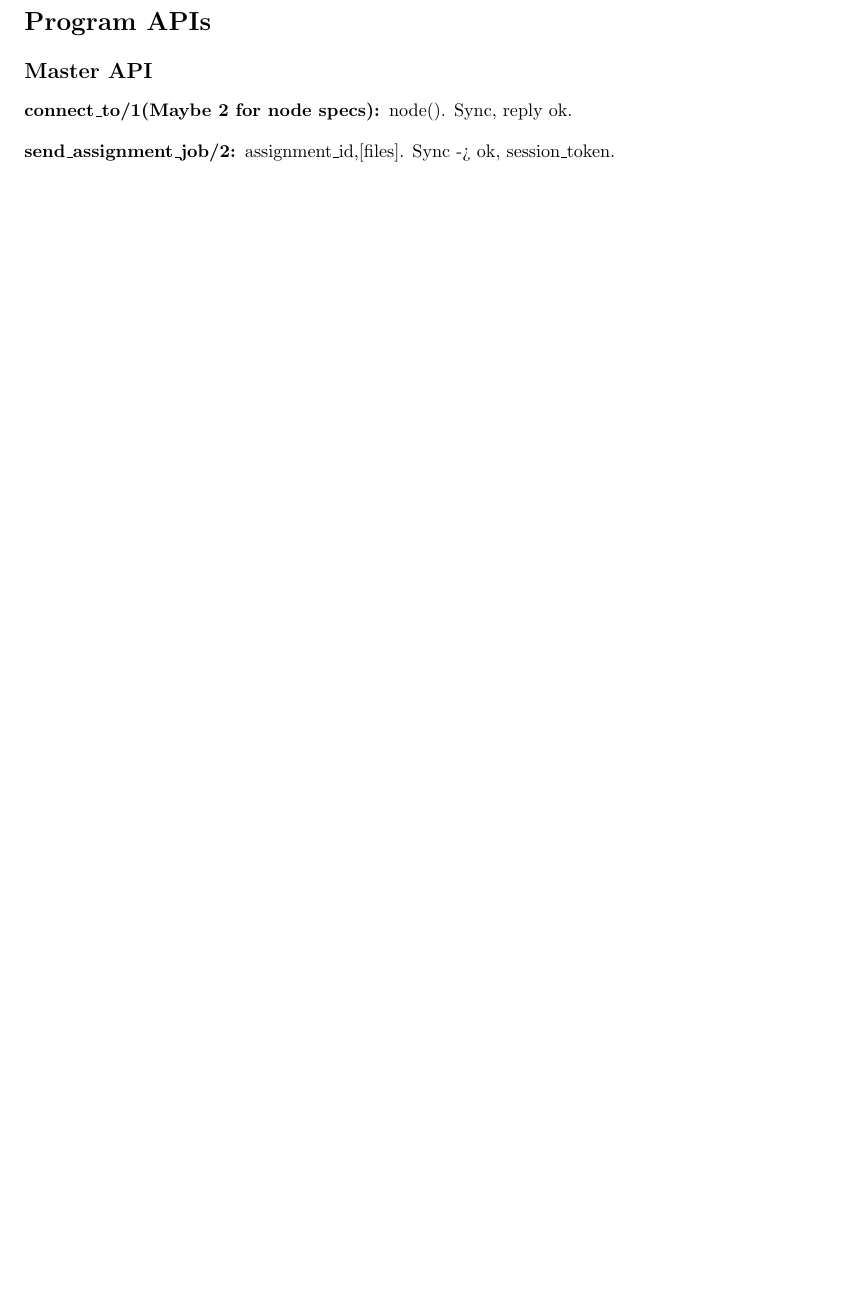
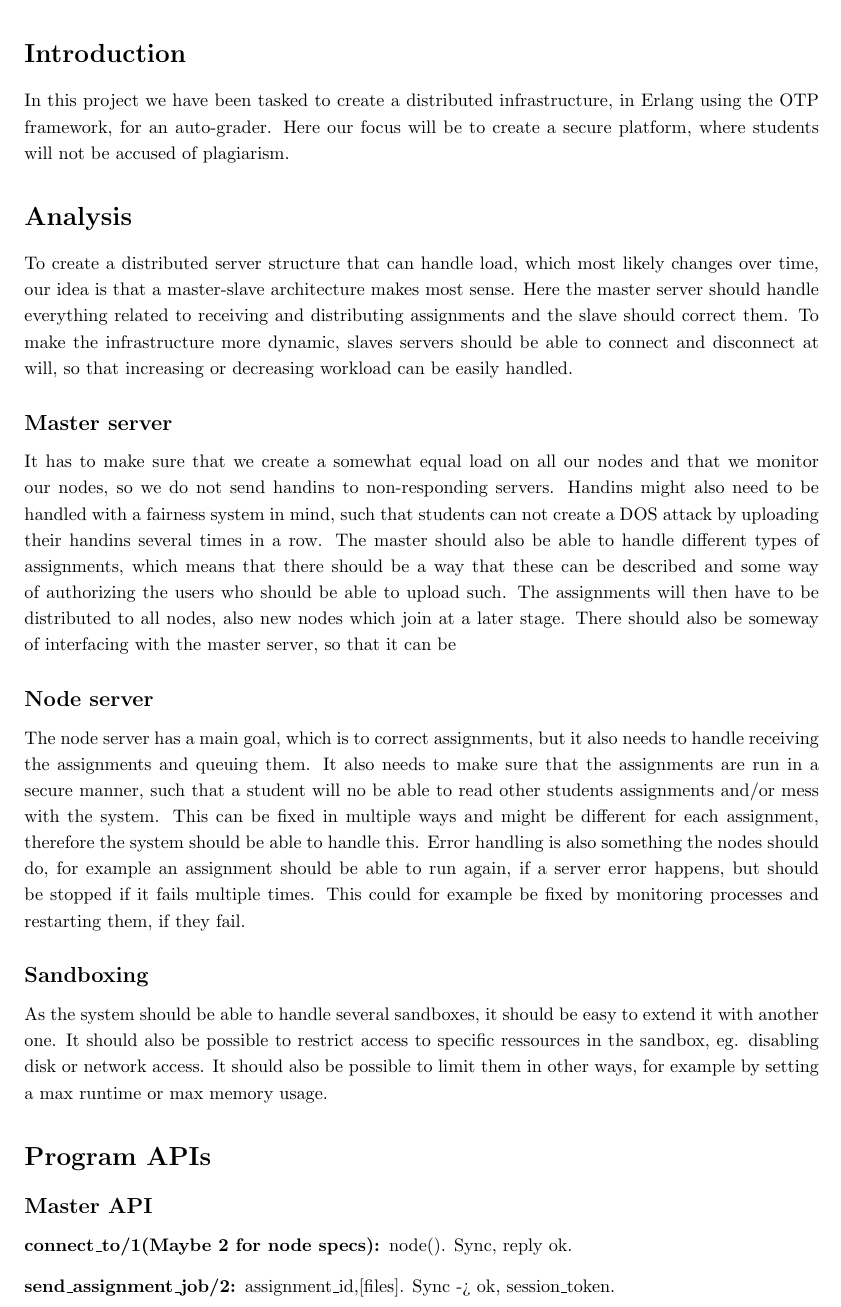
Before and after one commit to rloewe/Erlang-Online-TA, a LaTeX document (report/main.tex, which reads report/analysis.tex, report/introduction.tex): part of the page before the commit and part of page 1 of 2 after it, cut at the place of the change, the shorter picture padded with empty space. Compiled offline with pdfLaTeX.

Commit message:
Wrote some sections in the report and moved stuff around

```diff
--- a/report/analysis.tex
+++ b/report/analysis.tex
@@ -1,2 +1,24 @@
 \section*{Analysis}
+To create a distributed server structure that can handle load, which most
+likely changes over time, our idea is that a master-slave architecture makes
+most sense. Here the master server should handle everything related to receiving
+and distributing assignments and the slave should correct them. To make the
+infrastructure more dynamic, slaves servers should be able to connect and
+disconnect at will, so that increasing or decreasing workload can be easily
+handled.
 
+\subsection*{Master server}
+%TODO: indledning.
+It has to
+make sure that we create a somewhat equal load on all our nodes and that we
+monitor our nodes, so we do not send handins to non-responding servers.
+Handins might also need to be handled with a fairness system in mind, such that
+students can not create a DOS attack by uploading their handins several times in
+a row.
+The master should also be able to handle different types of assignments, which
+means that there should be a way that these can be described and some way of
+authorizing the users who should be able to upload such.
+The assignments will then have to be distributed to all nodes, also new nodes
+which join at a later stage.
+There should also be someway of interfacing with the master server, so that it
+can be
@@ -7 +25,12 @@ Sandbox:
 
+\subsection*{Node server}
+The node server has a main goal, which is to correct assignments, but it also
+needs to handle receiving the assignments and queuing them. It also needs to
+make sure that the assignments are run in a secure manner, such that a student
+will no be able to read other students assignments and/or mess with the system.
+This can be fixed in multiple ways and might be different for each assignment,
+therefore the system should be able to handle this.
+Error handling is also something the nodes should do, for example an assignment
+should be able to run again, if a server error happens, but should be stopped if
+it fails multiple times. This could for example be fixed by monitoring processes
+and restarting them, if they fail.
@@ -15 +37,7 @@ Master:
 
+\subsection*{Sandboxing}
+As the system should be able to handle several sandboxes, it should be easy to
+extend it with another one. It should also be possible to restrict access to
+specific ressources in the sandbox, eg. disabling disk or network access.
+It should also be possible to limit them in other ways, for example by setting
+a max runtime or max memory usage.
--- a/report/introduction.tex
+++ b/report/introduction.tex
@@ -1 +1,4 @@
 \section*{Introduction}
+In this project we have been tasked to create a distributed infrastructure,
+in Erlang using the OTP framework, for an auto-grader. Here our focus will be to
+create a secure platform, where students will not be accused of plagiarism.
```
Also changed, not shown: report/api.tex (+9 -0 lines), report/analysis.tex (27 more changed lines).
